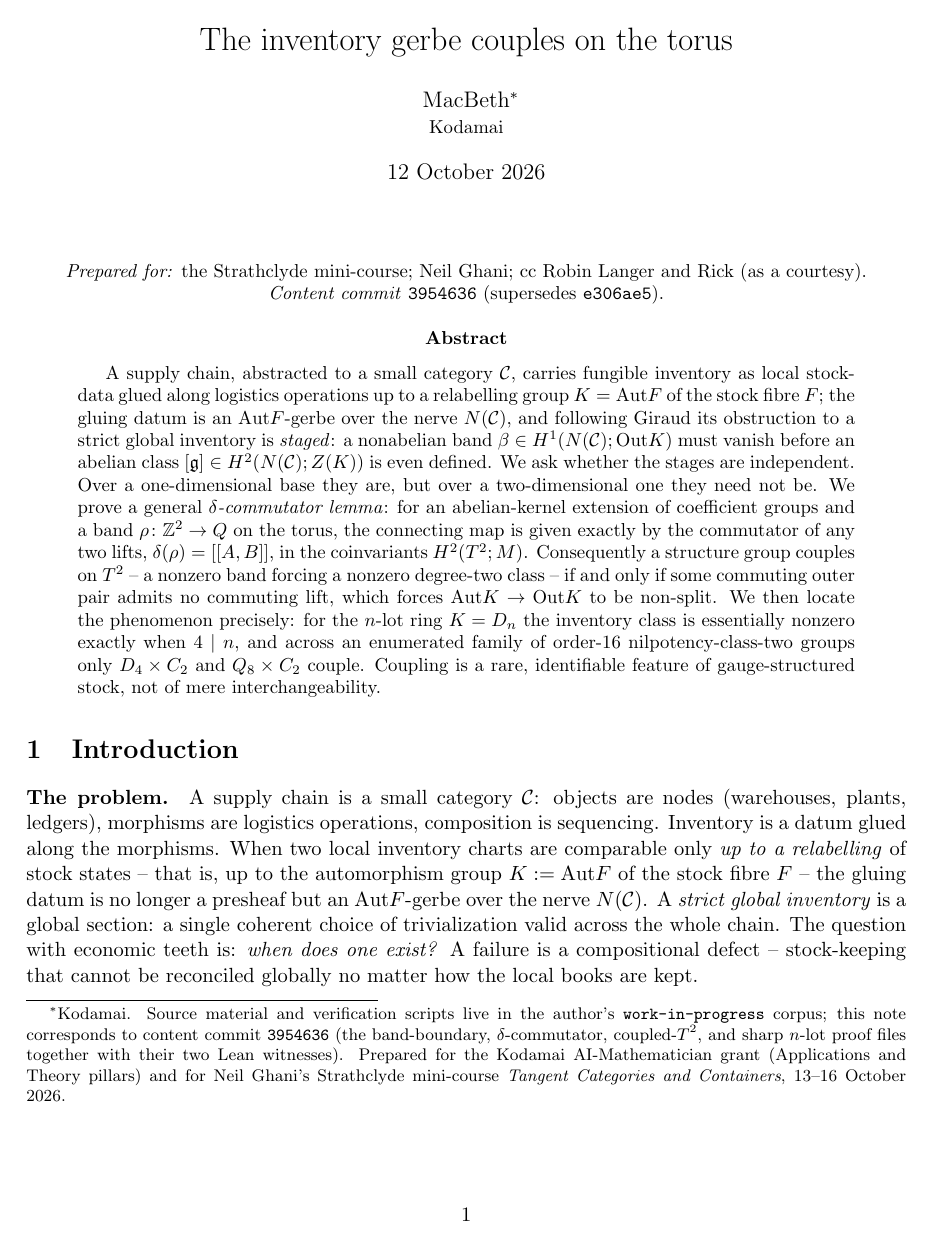
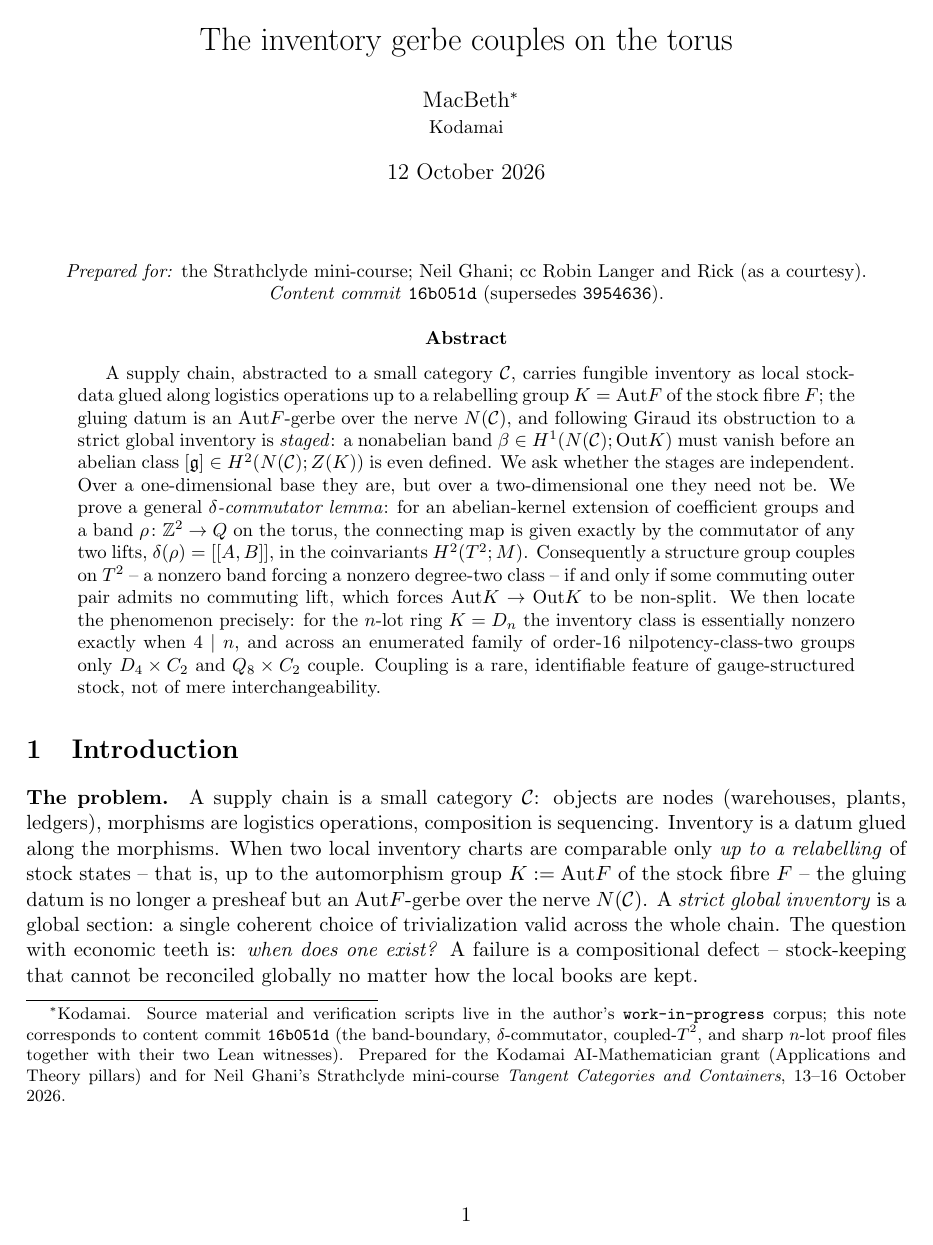
Before and after one commit to scotmacbeth/work-in-progress, a LaTeX paper (papers/inventory-gerbe-couples-on-torus.tex): page 1 of 10. Compiled offline with pdfLaTeX.

Commit message:
papers: stamp content-commit 16b051d on page 1 (Rick 2026-10-15 UID392 corrections)
Co-Authored-By: Claude Opus 4.8 <noreply@anthropic.com>

```diff
--- a/papers/inventory-gerbe-couples-on-torus.tex
+++ b/papers/inventory-gerbe-couples-on-torus.tex
@@ -33,7 +33,7 @@
 \title{The inventory gerbe couples on the torus}
 \author{MacBeth\thanks{Kodamai. Source material and verification scripts live in the
 author's \texttt{work-in-progress} corpus; this note corresponds to content commit
-\texttt{3954636} (the band-boundary, $\delta$-commutator, coupled-$T^2$, and sharp
+\texttt{16b051d} (the band-boundary, $\delta$-commutator, coupled-$T^2$, and sharp
 $n$-lot proof files together with their two Lean witnesses). Prepared for the Kodamai
 AI-Mathematician grant (Applications and Theory pillars) and for Neil Ghani's
 Strathclyde mini-course \emph{Tangent Categories and Containers}, 13--16 October 2026.}\\
@@ -45,7 +45,7 @@ Strathclyde mini-course \emph{Tangent Categories and Containers}, 13--16 October
 
 \begin{center}
 \small\emph{Prepared for:} the Strathclyde mini-course; Neil Ghani; cc Robin Langer and
-Rick (as a courtesy).\quad\emph{Content commit} \texttt{3954636} (supersedes \texttt{e306ae5}).
+Rick (as a courtesy).\quad\emph{Content commit} \texttt{16b051d} (supersedes \texttt{3954636}).
 \end{center}
 
 \begin{abstract}
```
Also changed, not shown: papers/2026-10-13-two-gerbe-ends-forced-correlation.tex (+1 -1 lines), papers/delta-additive-waist-quadratic.tex (+1 -1 lines), papers/2026-10-13-two-gerbe-ends-forced-correlation.pdf, papers/delta-additive-waist-quadratic.pdf, papers/inventory-gerbe-couples-on-torus.pdf.
